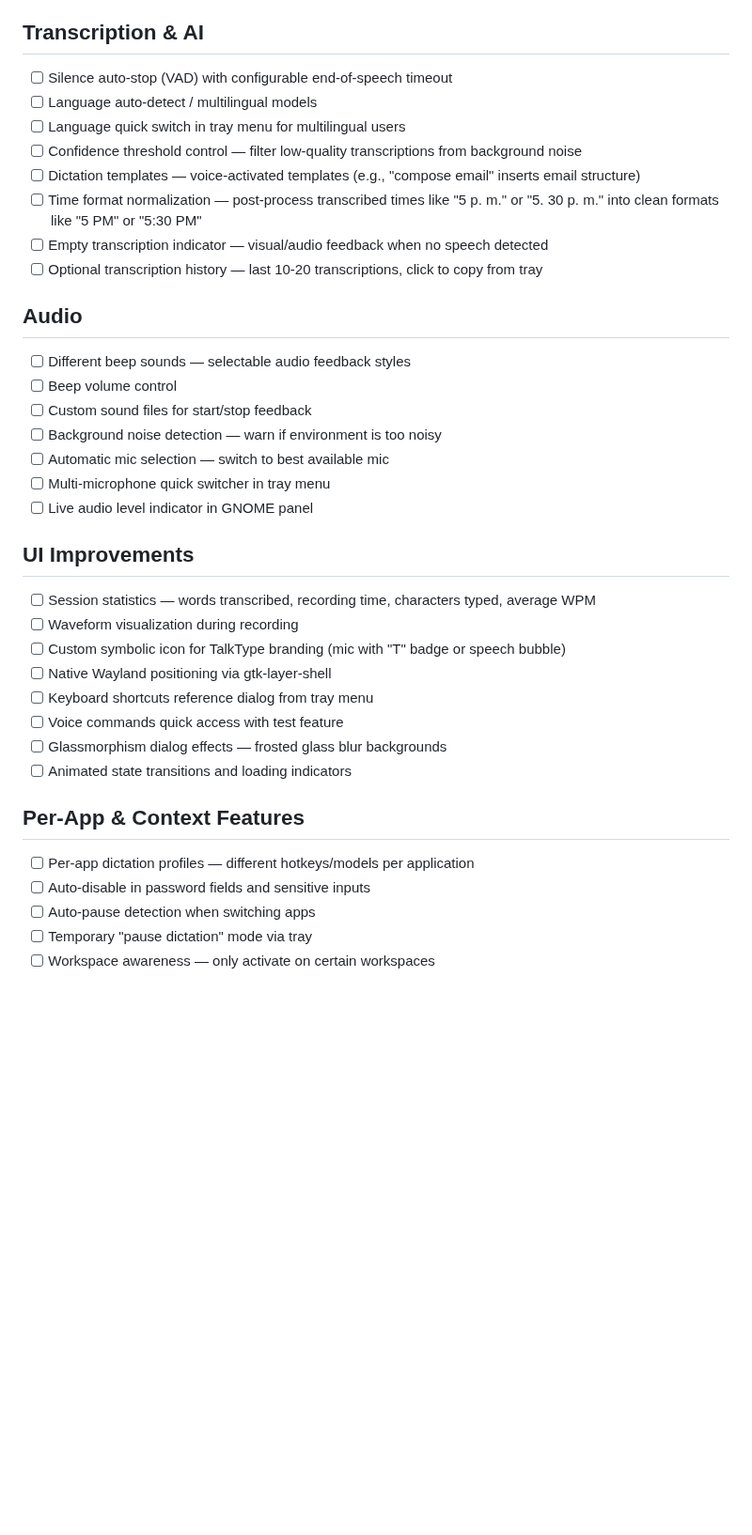
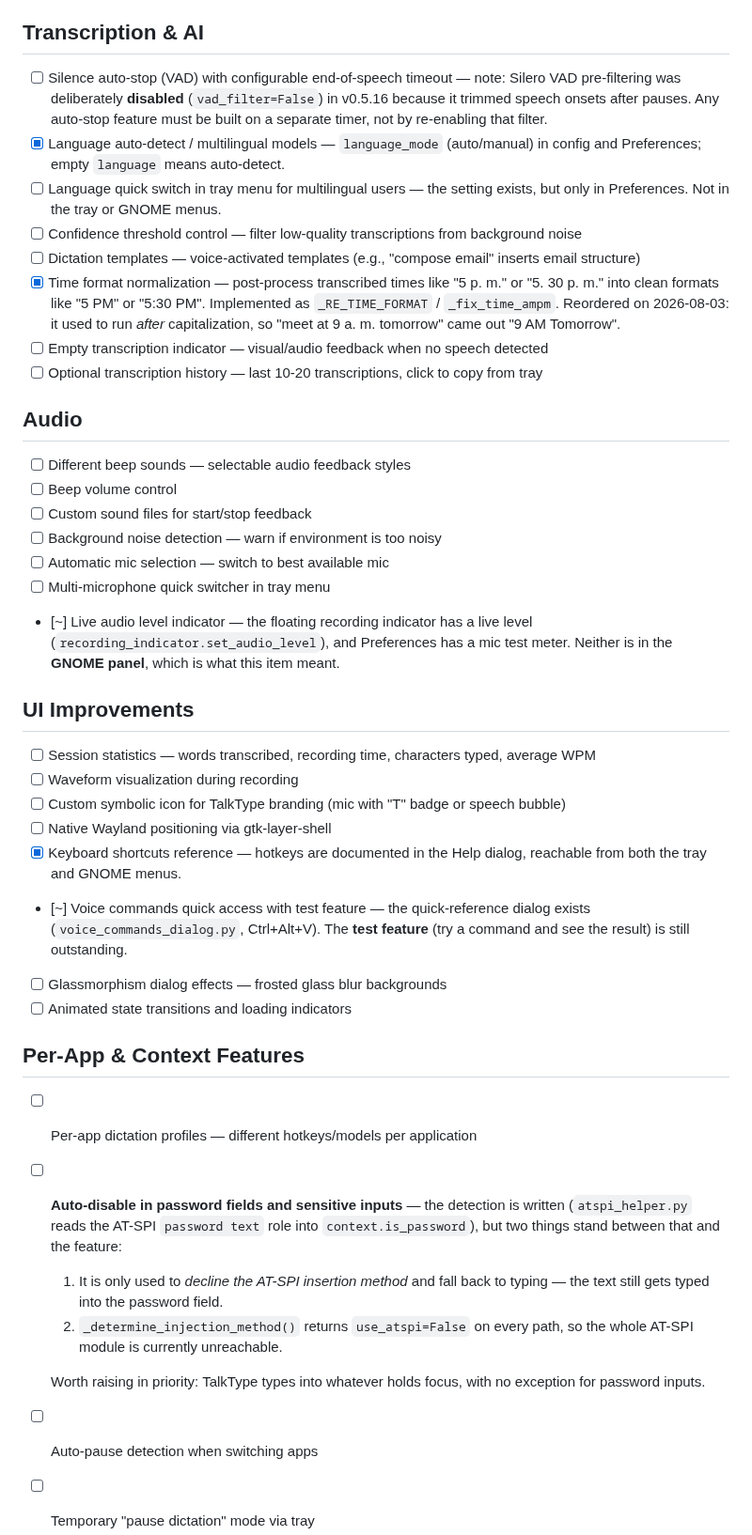
Before and after one commit to ronb1964/TalkType, a Markdown page: ROADMAP.md, the part around one of its changes. Shown at 94% size. Rendered like a GitHub page; blank space fills up the shorter version.

```diff
--- a/ROADMAP.md
+++ b/ROADMAP.md
@@ -12,12 +14,12 @@ Future features, improvements, and expansion ideas. Check off items as they're i
 
 ## Transcription & AI
 
-- [ ] Silence auto-stop (VAD) with configurable end-of-speech timeout
-- [ ] Language auto-detect / multilingual models
-- [ ] Language quick switch in tray menu for multilingual users
+- [ ] Silence auto-stop (VAD) with configurable end-of-speech timeout — note: Silero VAD pre-filtering was deliberately **disabled** (`vad_filter=False`) in v0.5.16 because it trimmed speech onsets after pauses. Any auto-stop feature must be built on a separate timer, not by re-enabling that filter.
+- [x] Language auto-detect / multilingual models — `language_mode` (auto/manual) in config and Preferences; empty `language` means auto-detect.
+- [ ] Language quick switch in tray menu for multilingual users — the setting exists, but only in Preferences. Not in the tray or GNOME menus.
 - [ ] Confidence threshold control — filter low-quality transcriptions from background noise
 - [ ] Dictation templates — voice-activated templates (e.g., "compose email" inserts email structure)
-- [ ] Time format normalization — post-process transcribed times like "5 p. m." or "5. 30 p. m." into clean formats like "5 PM" or "5:30 PM"
+- [x] Time format normalization — post-process transcribed times like "5 p. m." or "5. 30 p. m." into clean formats like "5 PM" or "5:30 PM". Implemented as `_RE_TIME_FORMAT` / `_fix_time_ampm`. Reordered on 2026-08-03: it used to run *after* capitalization, so "meet at 9 a. m. tomorrow" came out "9 AM Tomorrow".
 - [ ] Empty transcription indicator — visual/audio feedback when no speech detected
 - [ ] Optional transcription history — last 10-20 transcriptions, click to copy from tray
 
@@ -29,7 +31,7 @@ Future features, improvements, and expansion ideas. Check off items as they're i
 - [ ] Background noise detection — warn if environment is too noisy
 - [ ] Automatic mic selection — switch to best available mic
 - [ ] Multi-microphone quick switcher in tray menu
-- [ ] Live audio level indicator in GNOME panel
+- [~] Live audio level indicator — the floating recording indicator has a live level (`recording_indicator.set_audio_level`), and Preferences has a mic test meter. Neither is in the **GNOME panel**, which is what this item meant.
 
 ## UI Improvements
 
@@ -37,15 +39,19 @@ Future features, improvements, and expansion ideas. Check off items as they're i
 - [ ] Waveform visualization during recording
 - [ ] Custom symbolic icon for TalkType branding (mic with "T" badge or speech bubble)
 - [ ] Native Wayland positioning via gtk-layer-shell
-- [ ] Keyboard shortcuts reference dialog from tray menu
-- [ ] Voice commands quick access with test feature
+- [x] Keyboard shortcuts reference — hotkeys are documented in the Help dialog, reachable from both the tray and GNOME menus.
+- [~] Voice commands quick access with test feature — the quick-reference dialog exists (`voice_commands_dialog.py`, Ctrl+Alt+V). The **test feature** (try a command and see the result) is still outstanding.
 - [ ] Glassmorphism dialog effects — frosted glass blur backgrounds
 - [ ] Animated state transitions and loading indicators
 
 ## Per-App & Context Features
 
 - [ ] Per-app dictation profiles — different hotkeys/models per application
-- [ ] Auto-disable in password fields and sensitive inputs
+- [ ] **Auto-disable in password fields and sensitive inputs** — the detection is written (`atspi_helper.py` reads the AT-SPI `password text` role into `context.is_password`), but two things stand between that and the feature:
+  1. It is only used to *decline the AT-SPI insertion method* and fall back to typing — the text still gets typed into the password field.
+  2. `_determine_injection_method()` returns `use_atspi=False` on every path, so the whole AT-SPI module is currently unreachable.
+
+  Worth raising in priority: TalkType types into whatever holds focus, with no exception for password inputs.
 - [ ] Auto-pause detection when switching apps
 - [ ] Temporary "pause dictation" mode via tray
 - [ ] Workspace awareness — only activate on certain workspaces
```
Also changed, not shown: other parts of ROADMAP.md (+30 -9 lines).
